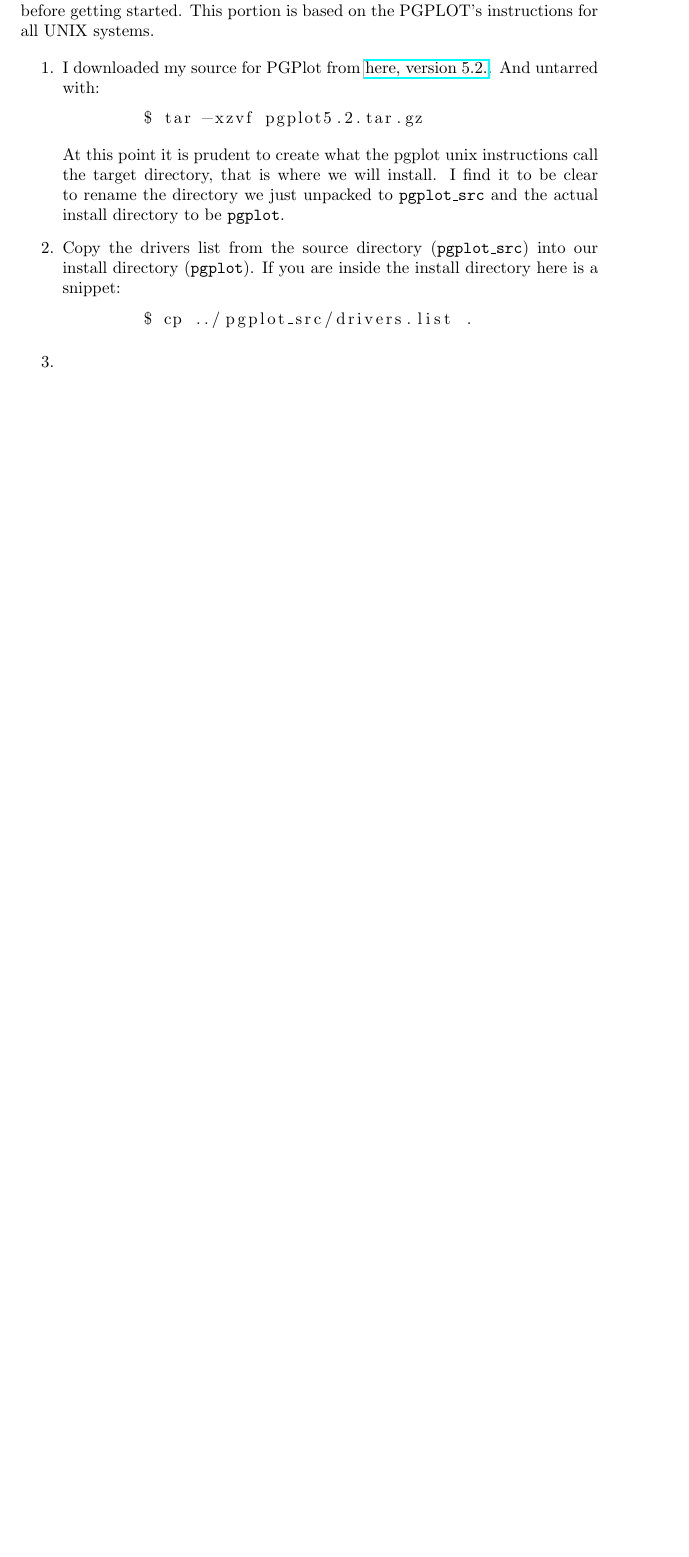
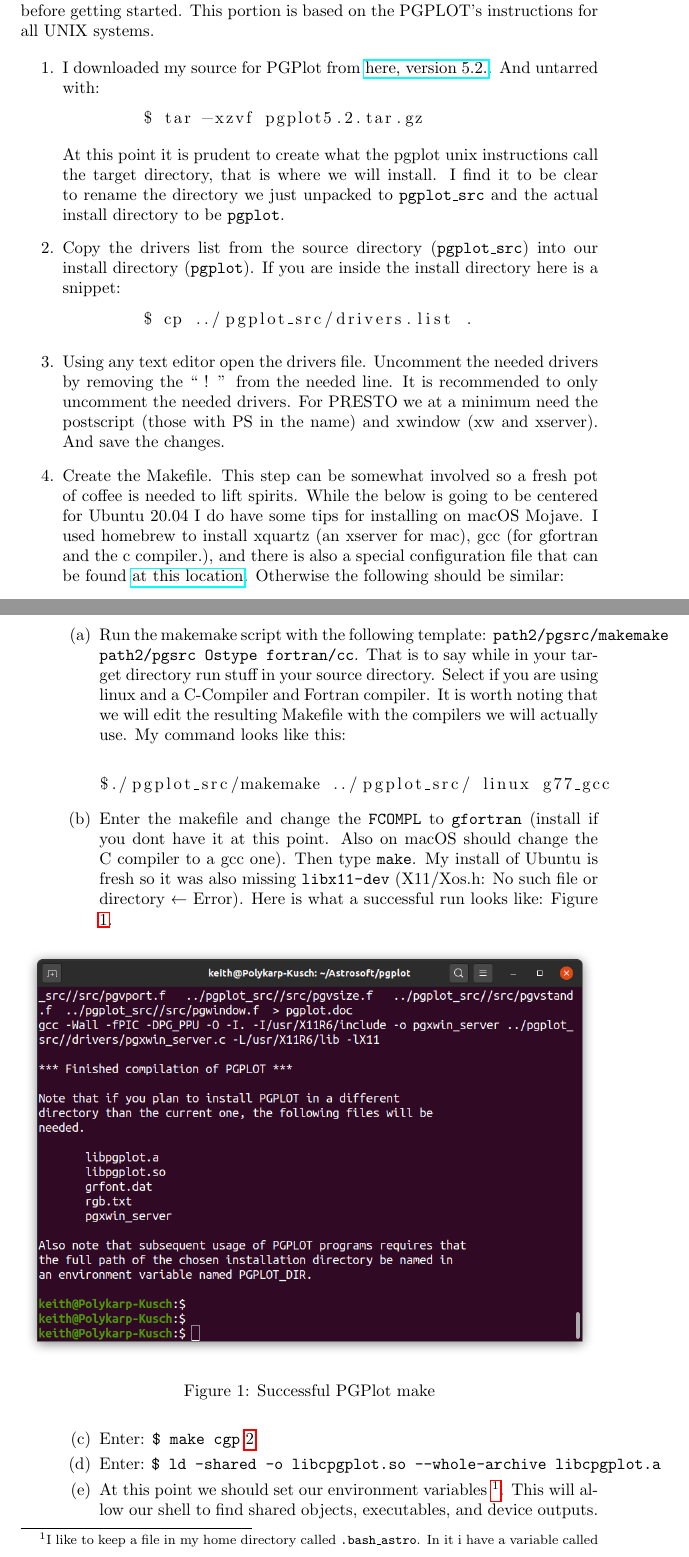
Before and after one commit to KeithBoehler/UT_Thesis, a LaTeX document (Pulsar Search with PRESTO.tex): part of page 2 of 2 before the commit and two parts of pages 2 and 3 of 5 after it, the two joined at a grey line, cut so that both start at the same text, the shorter picture padded with empty space. Compiled offline with pdfLaTeX.

Commit message:
Finished PGPlot segment

```diff
--- a/Pulsar Search with PRESTO.tex
+++ b/Pulsar Search with PRESTO.tex
@@ -1,6 +1,7 @@
 \documentclass{article}
 \usepackage{hyperref}
 \usepackage{listings}
+\usepackage{graphicx}
 
 \title{LoFASM Pulsar Search with PRESTO}
 \author{Keith E. Boehler Jr.}
@@ -67,4 +68,17 @@
     	\begin{lstlisting}[language=bash]
     	$ cp ../pgplot_src/drivers.list .
     	\end{lstlisting}
-    	\item
+    	\item Using any text editor open the drivers file. Uncomment the needed drivers by removing the `` ! '' from the needed line. It is recommended to only uncomment the needed drivers. For PRESTO we at a minimum need the postscript (those with PS in the name) and xwindow (xw and xserver). And save the changes.
+    	\item Create the Makefile. This step can be somewhat involved so a fresh pot of coffee is needed to lift spirits. While the below is going to be centered for Ubuntu 20.04 I do have some tips for installing on macOS Mojave. I used homebrew to install xquartz (an xserver for mac), gcc (for gfortran and the c compiler.), and there is also a special configuration file that can be found \href{http://mingus.as.arizona.edu/~bjw/software/pgplot_macosx_conf.tar}{at this location}. Otherwise the following should be similar:
+    		\begin{enumerate}
+    			\item Run the makemake script with the following template: \texttt{path2/pgsrc/makemake path2/pgsrc Ostype fortran/cc}. That is to say while in your target directory run stuff in your source directory. Select if you are using linux and a C-Compiler and Fortran compiler. It is worth noting that we will edit the resulting Makefile with the compilers we will actually use. My command looks like this: \begin{lstlisting}[language=bash]
+
+$./pgplot_src/makemake ../pgplot_src/ linux g77_gcc
+    			\end{lstlisting}
+    			\item Enter the makefile and change the \texttt{FCOMPL} to \texttt{gfortran} (install if you dont have it at this point. Also on macOS should change the C compiler to a gcc one). Then type \texttt{make}. My install of Ubuntu is fresh so it was also missing \texttt{libx11-dev} (X11/Xos.h: No such file or directory ← Error). Here is what a successful run looks like: Figure \ref{fig:pgplot-make}.
+    			\begin{figure}[h]
+    				\includegraphics[width=\linewidth]{Images/sucesfful-pgplot-make.png}
+    				\caption{Successful PGPlot make}
+    				\label{fig:pgplot-make}
+    			\end{figure}
+    			\item Enter: \texttt{\$ make cgp} \ref{fig:pgplot-make-cpg}
@@ -70,0 +88,8 @@
+    				\label{fig:pgplot-make-cpg}
+    			\end{figure}
+    			\item Enter: \texttt{\$ ld -shared -o libcpgplot.so --whole-archive libcpgplot.a}
+
+
+    			\item At this point we should set our environment variables
+    			\footnote{I like to keep a file in my home directory called \texttt{.bash\_astro}. In it i have a variable called \texttt{ASTROSOFT} that points to where i am installing my programs. For example my \texttt{LD\_LIBRARY\_PATH} will be defined as: \texttt{export LD\_LIBRARY\_PATH=\$ASTROSOFT/pgplot:\$LD\_LIBRARY\_PATH}. The word \texttt{export} tells bash this is environment variable. The \texttt{\$} is used to envoke other variables. The \texttt{':'} is to re-appending any previous \texttt{LD\_LIBRARY\_PATH}.}.
+    			This will allow our shell to find shared objects, executables, and device outputs. We will need the \texttt{PGPLOT\_DIR=/path/to/pgplot}; this should have the files \texttt{grfont.dat} and \texttt{rgb.txt}. We will also need a \texttt{LD\_LIBRARY\_PATH} that should point to the file \texttt{libpgplot.so}, If you compiled from source like we did in this example it should be in the same big directory. Finally we can set the \texttt{PGPLOT\_DEV=/XWINDOW} to default to outputting to an xwindow.
```
Also changed, not shown: Pulsar Search with PRESTO.tex (14 more changed lines).
